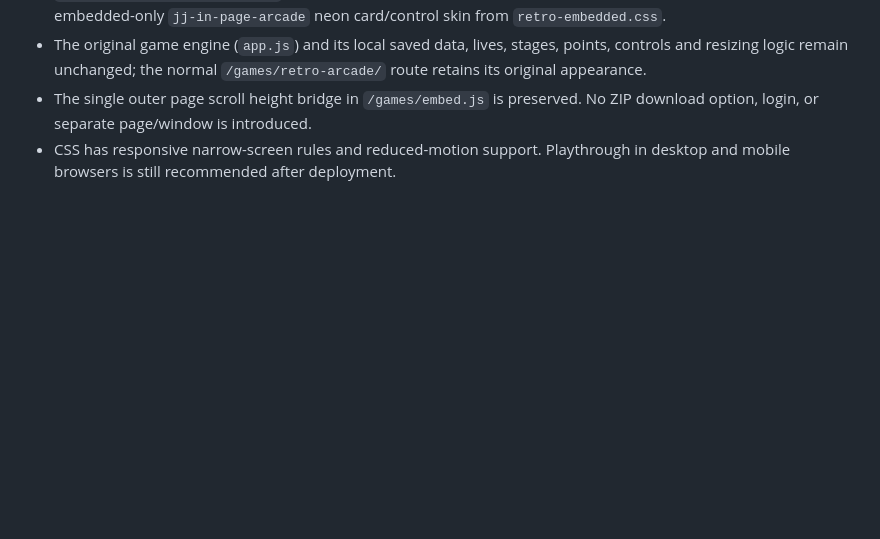
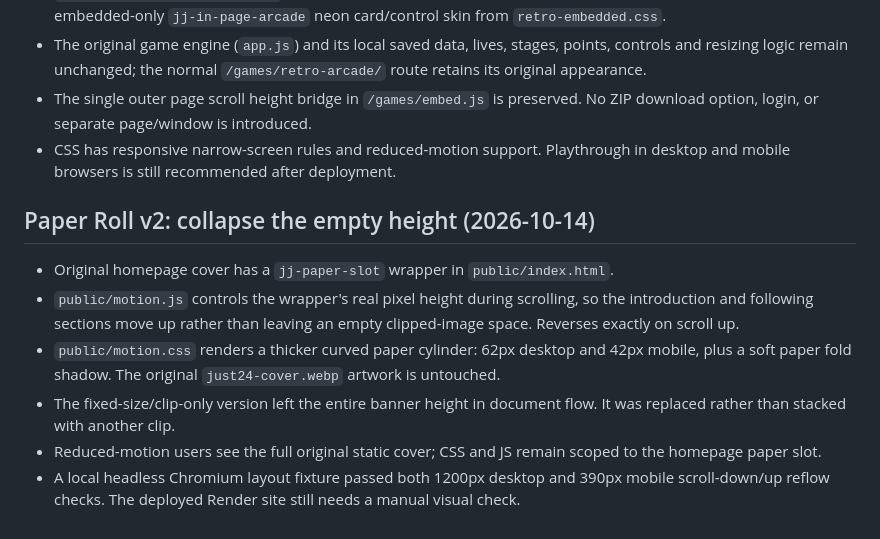
Before and after one commit to jebinc324/J-Digital-Hub, a Markdown page: README.md, the part around the change. Rendered like a GitHub page; blank space fills up the shorter version.

Commit message:
Document paper-roll v2 no-gap fix and thickened reversible paper curl

```diff
--- a/README.md
+++ b/README.md
@@ -93,3 +93,11 @@ This adds image media without changing existing binary download links. Do not in
 - The original game engine (`app.js`) and its local saved data, lives, stages, points, controls and resizing logic remain unchanged; the normal `/games/retro-arcade/` route retains its original appearance.
 - The single outer page scroll height bridge in `/games/embed.js` is preserved. No ZIP download option, login, or separate page/window is introduced.
 - CSS has responsive narrow-screen rules and reduced-motion support. Playthrough in desktop and mobile browsers is still recommended after deployment.
+
+## Paper Roll v2: collapse the empty height (2026-10-14)
+- Original homepage cover has a `jj-paper-slot` wrapper in `public/index.html`.
+- `public/motion.js` controls the wrapper's real pixel height during scrolling, so the introduction and following sections move up rather than leaving an empty clipped-image space. Reverses exactly on scroll up.
+- `public/motion.css` renders a thicker curved paper cylinder: 62px desktop and 42px mobile, plus a soft paper fold shadow. The original `just24-cover.webp` artwork is untouched.
+- The fixed-size/clip-only version left the entire banner height in document flow. It was replaced rather than stacked with another clip.
+- Reduced-motion users see the full original static cover; CSS and JS remain scoped to the homepage paper slot.
+- A local headless Chromium layout fixture passed both 1200px desktop and 390px mobile scroll-down/up reflow checks. The deployed Render site still needs a manual visual check.
```
